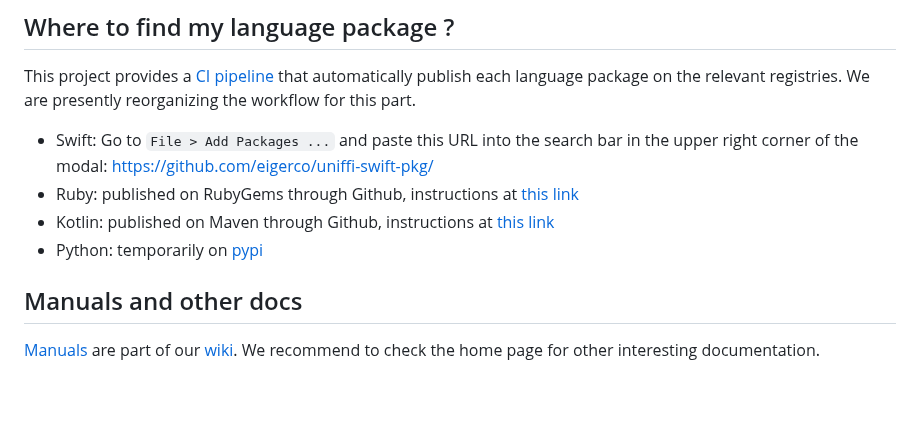
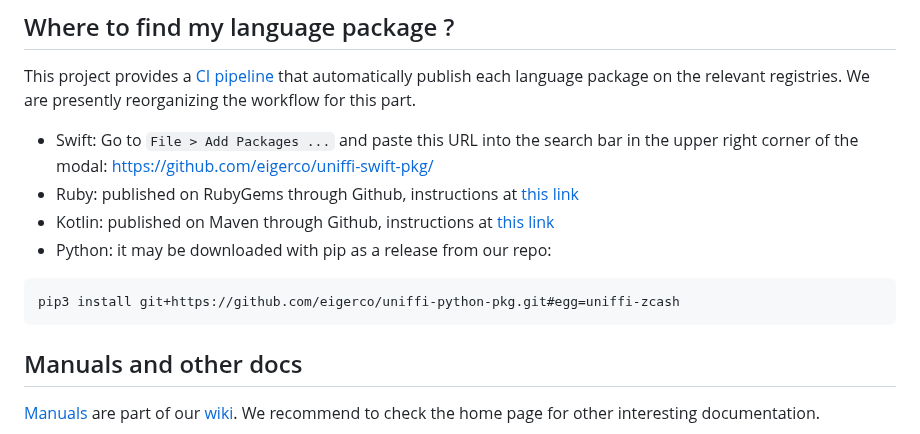
Before and after one commit to eigerco/uniffi-zcash-lib, a Markdown page: README.md, the part around the change. Drawn GitHub-style; blank space fills up the shorter version.

Commit message:
Update README.md
removed pypi reference

````diff
--- a/README.md
+++ b/README.md
@@ -25,7 +25,10 @@ This project provides a [CI pipeline](./.github/workflows/) that automatically p
  - Swift: Go to `File > Add Packages ...` and paste this URL into the search bar in the upper right corner of the modal: https://github.com/eigerco/uniffi-swift-pkg/
  - Ruby: published on RubyGems through Github, instructions at [this link](https://github.com/orgs/eigerco/packages/rubygems/zcash)
  - Kotlin: published on Maven through Github, instructions at [this link](https://github.com/eigerco/uniffi-kotlin-pkg/packages/1895780)
- - Python: temporarily on [pypi](https://pypi.org/project/uniffi-zcash/0.0.0/)
+ - Python: it may be downloaded with pip as a release from our repo:
+```
+pip3 install git+https://github.com/eigerco/uniffi-python-pkg.git#egg=uniffi-zcash
+```
 
 <!-- * [Pypi](https://pypi.org/) TBD - link to package pypi page when first time publication.
 * [Rubygems](https://guides.rubygems.org/) TBD - link to package ruby page when first time publication.
````
